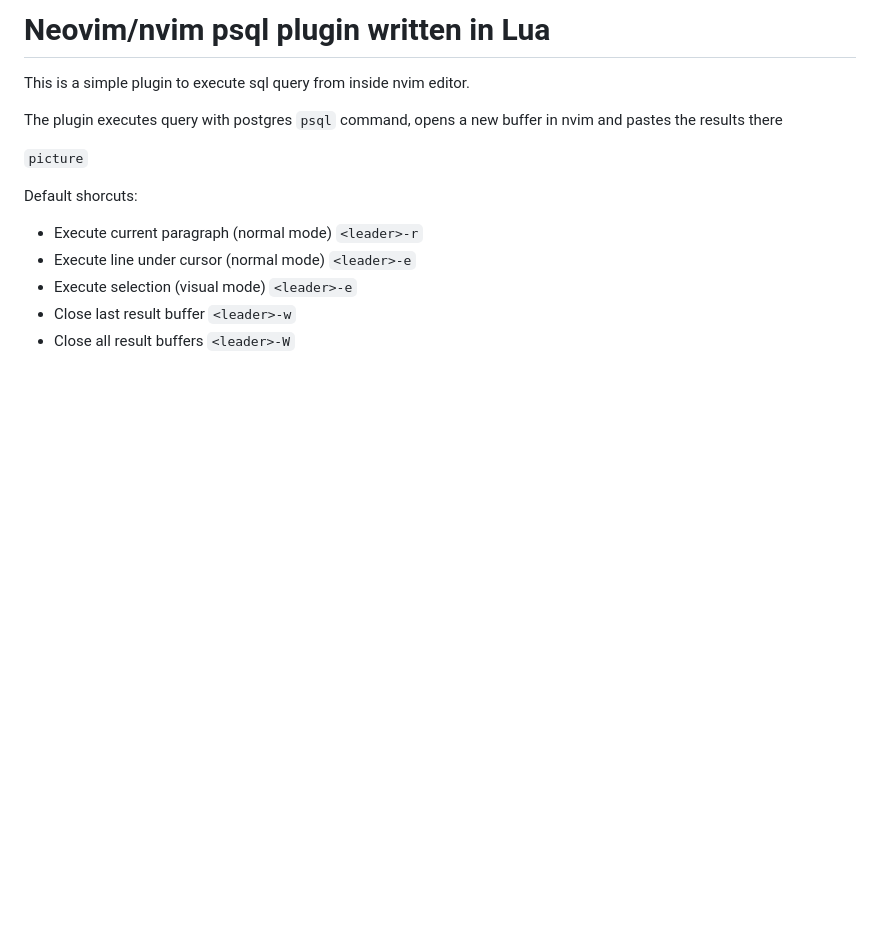
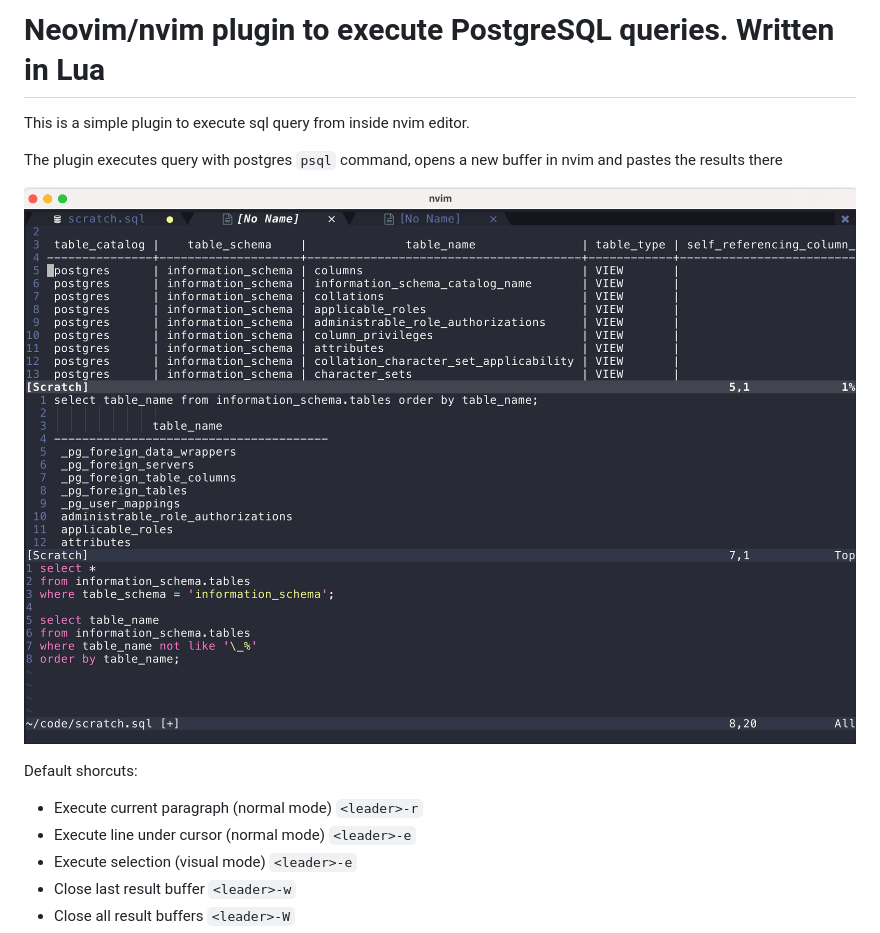
Before and after one commit to mzarnitsa/psql, a Markdown page: README.md, the part around the change. Drawn GitHub-style; pictures changed too: sql-results.png (added); blank space fills up the shorter version.

Commit message:
added screenshot

```diff
--- a/README.md
+++ b/README.md
@@ -1,10 +1,10 @@
-# Neovim/nvim psql plugin written in Lua
+# Neovim/nvim plugin to execute PostgreSQL queries. Written in Lua
 
 This is a simple plugin to execute sql query from inside nvim editor.
 
 The plugin executes query with postgres `psql` command, opens a new buffer in nvim and pastes the results there
 
-`picture`
+![screenshot](sql-results.png)
 
 Default shorcuts:
 - Execute current paragraph (normal mode) `<leader>-r`
```
